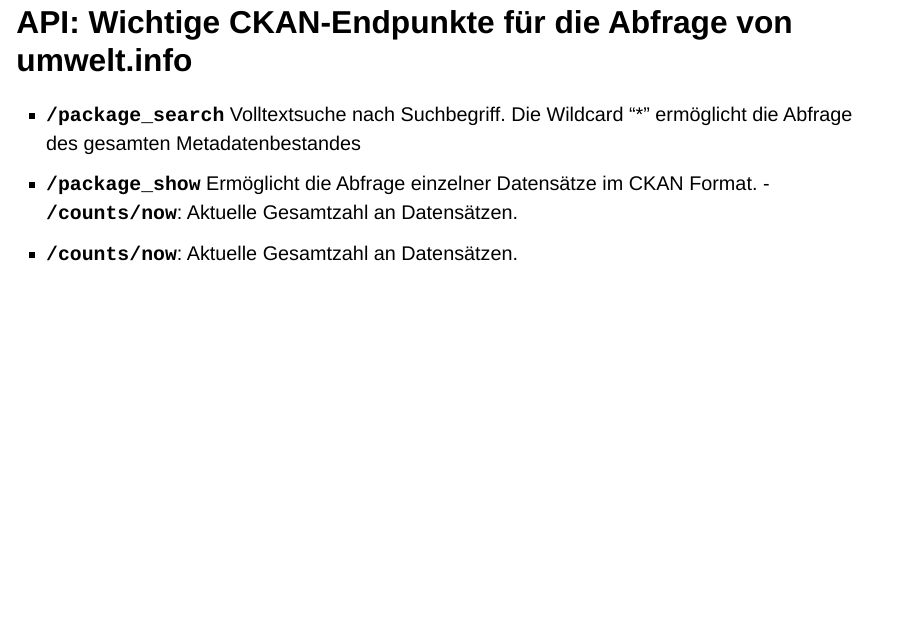
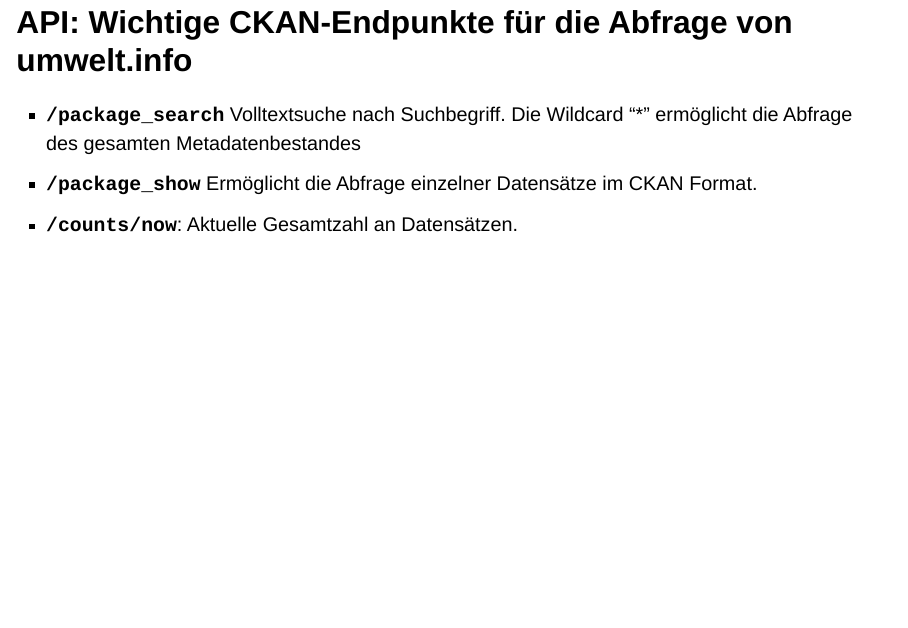
Before and after one commit to tifa365/mvp_umwelt_info_exploration, a Quarto document (mvp_umwelt_info_exploration.qmd): page 10 of 35. Rendered offline with R 4.5, knitr and Pandoc in place of Quarto, with nearby package versions; drawn as Slidy slides in place of the format the file asks for.

Commit message:
Updated presentation

```diff
--- a/mvp_umwelt_info_exploration.qmd
+++ b/mvp_umwelt_info_exploration.qmd
@@ -67,7 +67,7 @@
 
 ## API: Wichtige CKAN-Endpunkte für die Abfrage von umwelt.info
 - **`/package_search`** Volltextsuche nach Suchbegriff. Die Wildcard "*" ermöglicht die Abfrage des gesamten Metadatenbestandes
-- **`/package_show`** Ermöglicht die Abfrage einzelner Datensätze im CKAN Format. - **`/counts/now`**: Aktuelle Gesamtzahl an Datensätzen.
+- **`/package_show`** Ermöglicht die Abfrage einzelner Datensätze im CKAN Format.
 - **`/counts/now`**: Aktuelle Gesamtzahl an Datensätzen.
 
 ## API Beispiele mit Python
```
